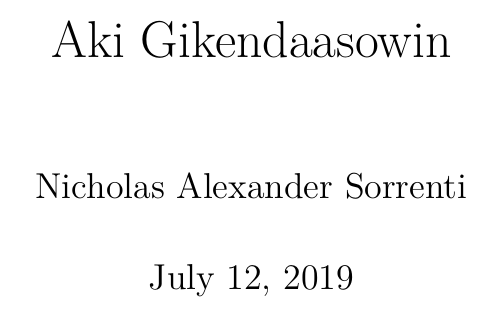
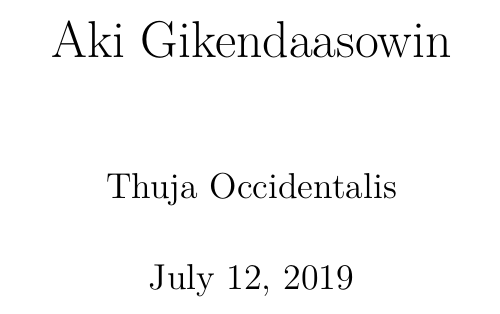
Before and after one commit to ThujaOccidentalis/Mathematics-Library, a LaTeX book (Aki Gikendaasowin.tex): part of page 1 of 6, cut so that both start at the same text. Compiled offline with pdfLaTeX.

Commit message:
Update Aki Gikendaasowin.tex

```diff
--- a/Aki Gikendaasowin.tex
+++ b/Aki Gikendaasowin.tex
@@ -4,7 +4,7 @@
 \usepackage{lmodern}
 
 \title{Aki Gikendaasowin}
-\author{Nicholas Alexander Sorrenti}
+\author{Thuja Occidentalis}
 
 \begin{document}
 
```
